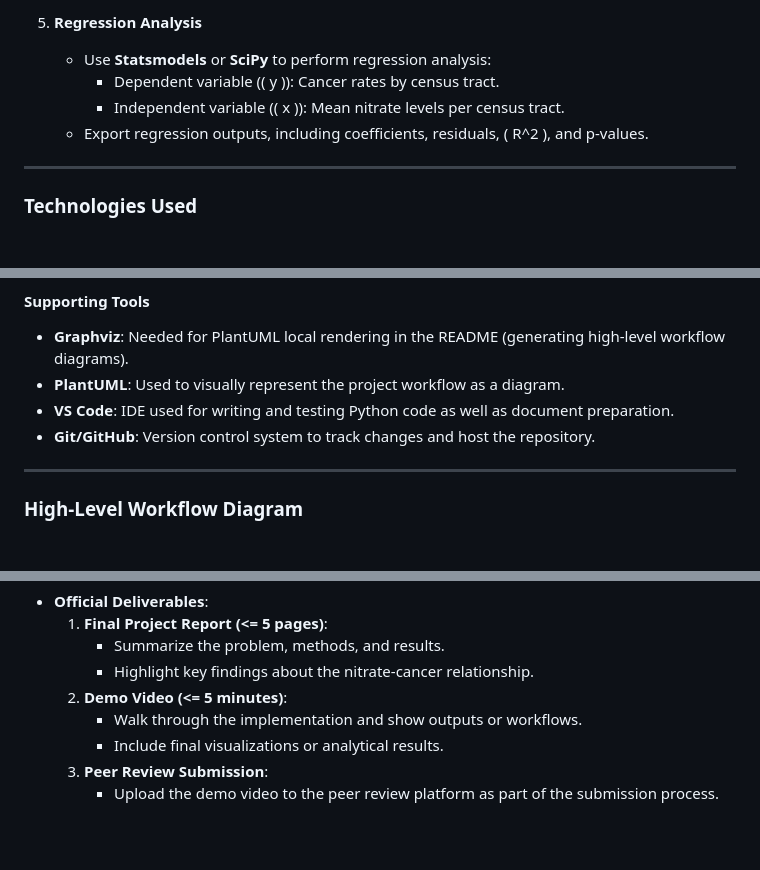
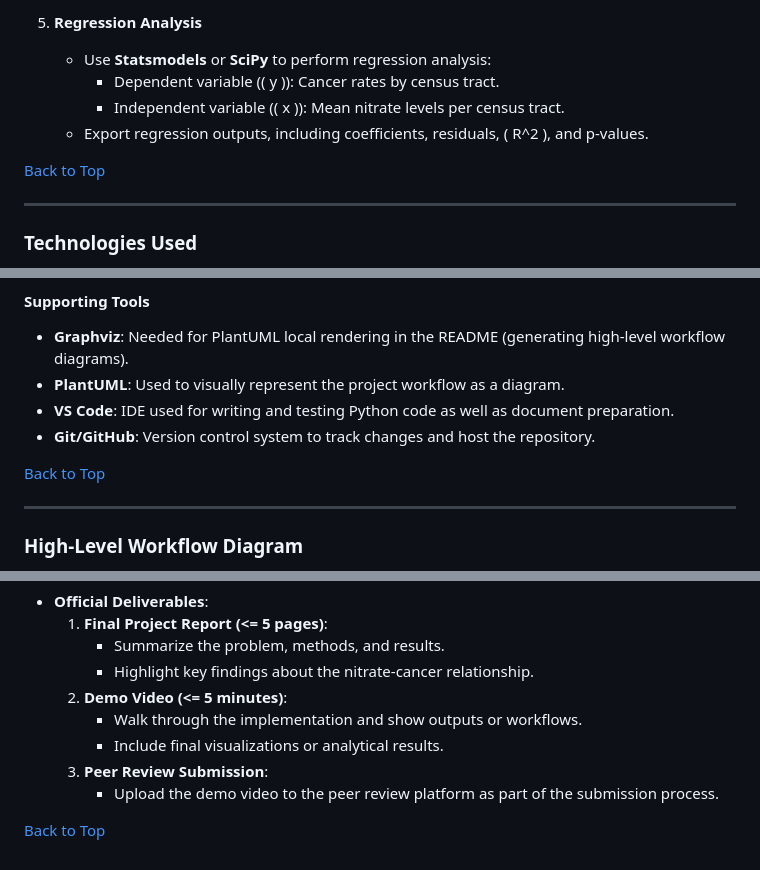
Before and after one commit to dvanosdall/GEOG_777_Project_1, a Markdown page: README.md, 3 parts joined by grey strips. Rendered like a GitHub page; blank space fills up the shorter version.

```diff
--- a/README.md
+++ b/README.md
@@ -88,6 +94,8 @@ High nitrate concentrations in groundwater pose a significant health concern for
      - Independent variable (\( x \)): Mean nitrate levels per census tract.
    - Export regression outputs, including coefficients, residuals, \( R^2 \), and p-values.
 
+[Back to Top](#table-of-contents)
+
 ---
 
 ### Technologies Used
@@ -110,6 +118,8 @@ The following technologies were selected to meet the requirements for the projec
 - **PlantUML**: Used to visually represent the project workflow as a diagram.
 - **VS Code**: IDE used for writing and testing Python code as well as document preparation.
 - **Git/GitHub**: Version control system to track changes and host the repository.
+
+[Back to Top](#table-of-contents)
 
 ---
 
@@ -264,3 +262,6 @@ The **Final Submission** provides a polished presentation of the project's workf
      - Include final visualizations or analytical results.
   3. **Peer Review Submission**:
      - Upload the demo video to the peer review platform as part of the submission process.
+
+
+[Back to Top](#table-of-contents)
```
Also changed, not shown: other parts of README.md (+7 -13 lines).
